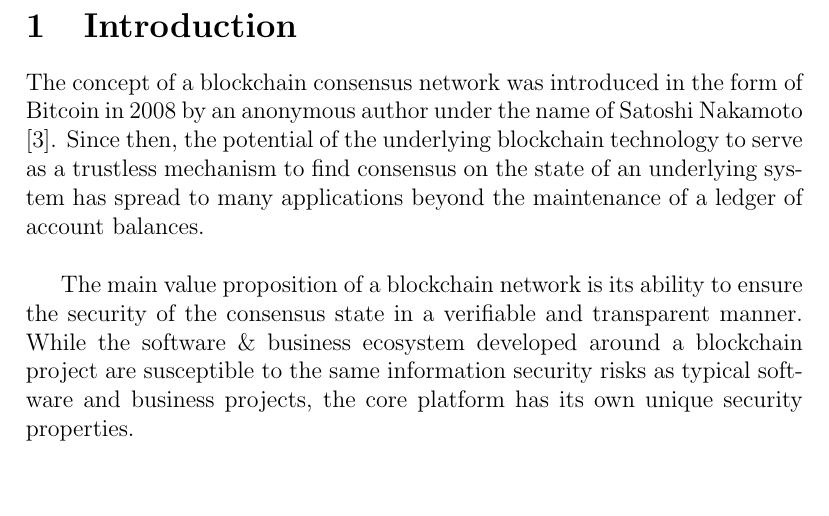
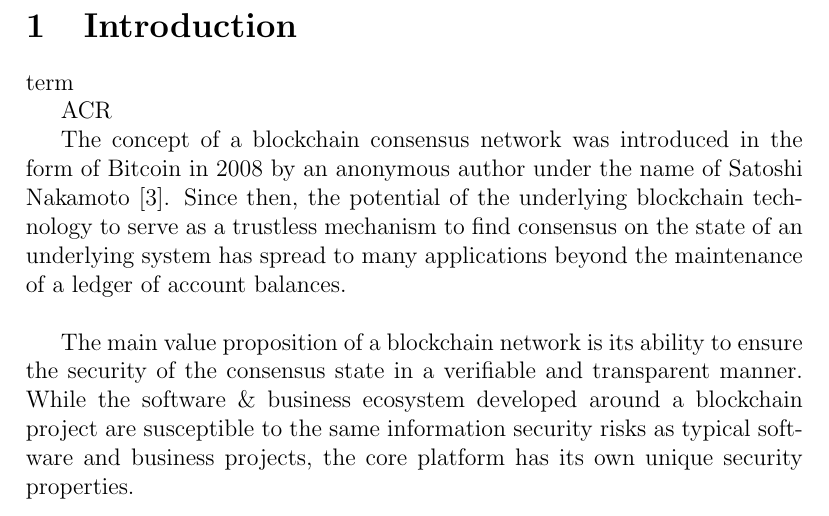
Before and after one commit to awfm9/thesis, a LaTeX thesis (master-thesis.tex): part of page 6 of 37, cut so that both start at the same text, the shorter picture padded with empty space. Compiled offline with pdfLaTeX.

Commit message:
layout changes

```diff
--- a/master-thesis.tex
+++ b/master-thesis.tex
@@ -78,6 +76,10 @@ I hereby declare that, except where specic reference is made to the work of othe
 \newpage
 
 \section{Introduction}
+
+\gls{term}
+
+\acrshort{acr}
 
 The concept of a blockchain consensus network was introduced in the form of Bitcoin in 2008 by an anonymous author under the name of Satoshi Nakamoto \cite{bitcoin}. Since then, the potential of the underlying blockchain technology to serve as a trustless mechanism to find consensus on the state of an underlying system has spread to many applications beyond the maintenance of a ledger of account balances.\\
 
```
Also changed, not shown: master-thesis.tex (2 more changed lines).
